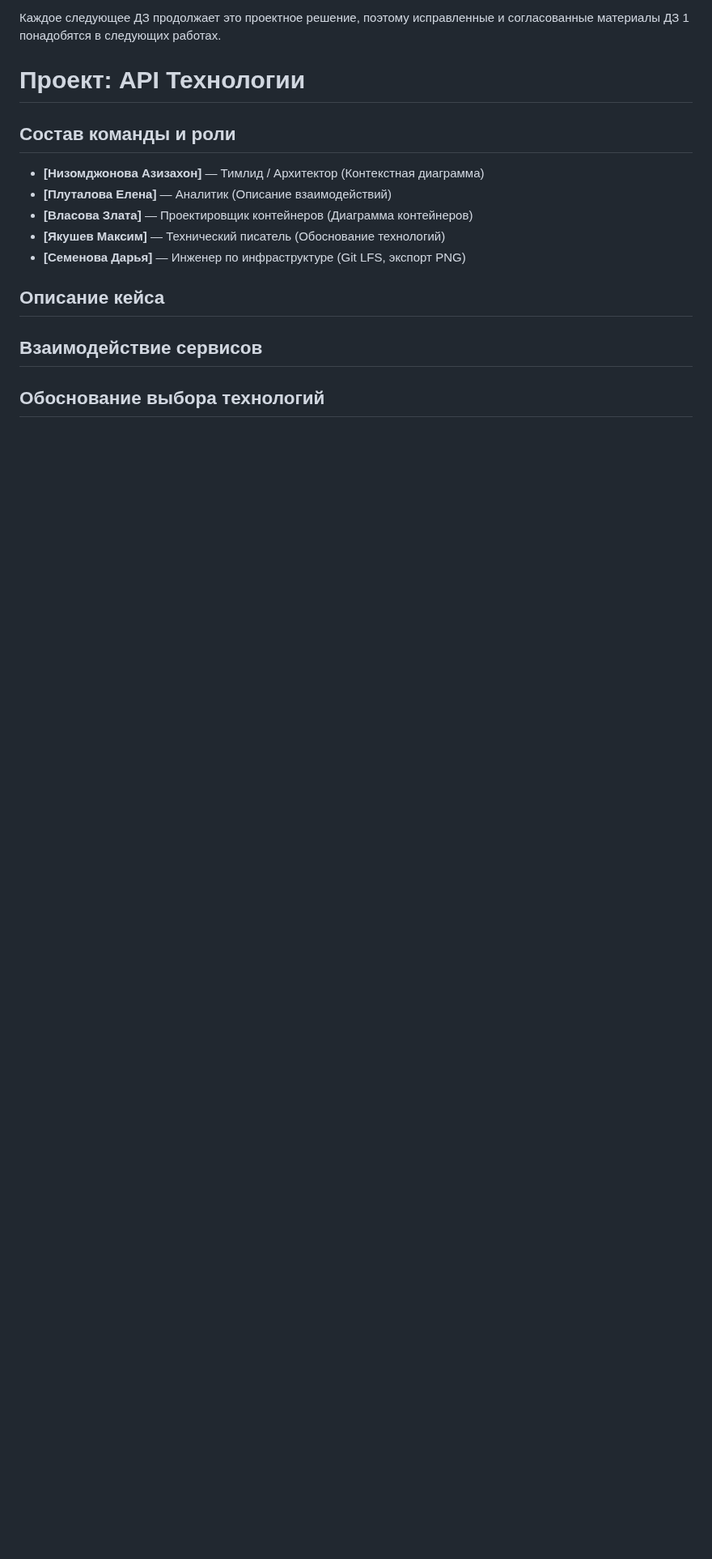
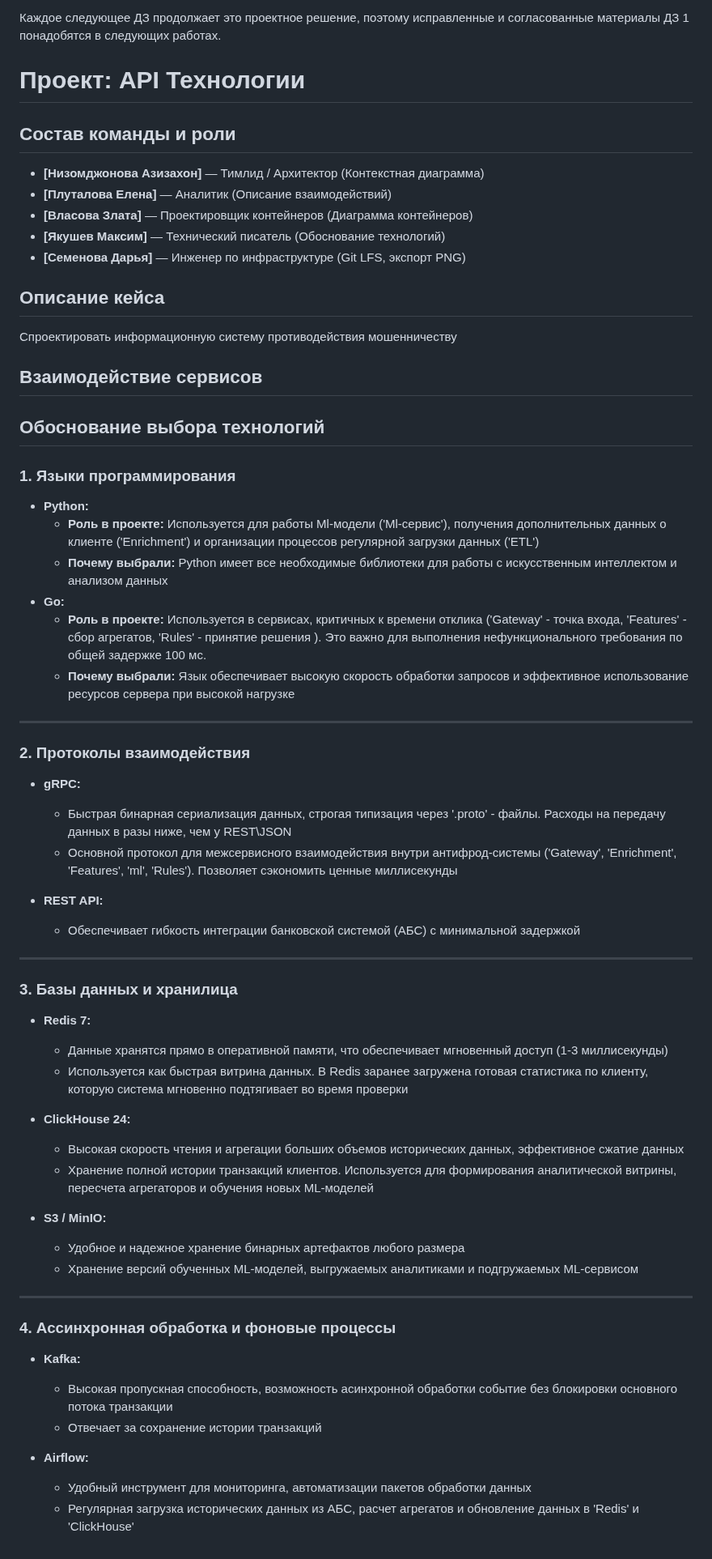
Before and after one commit to TheTonyPub/api-technologies-2026, a Markdown page: README.md, the part around the change. Shown at 81% size. Drawn GitHub-style; blank space fills up the shorter version.

Commit message:
добавлено обоснование выбора технологий в README

```diff
--- a/README.md
+++ b/README.md
@@ -66,7 +66,54 @@ git lfs ls-files
 *   **[Семенова Дарья]** — Инженер по инфраструктуре (Git LFS, экспорт PNG)
 
 ## Описание кейса
-
+Спроектировать информационную систему противодействия мошенничеству
 ## Взаимодействие сервисов
 
 ## Обоснование выбора технологий
+
+### 1. Языки программирования
+
+* **Python:**
+   * **Роль в проекте:** Используется для работы Ml-модели ('Ml-сервис'), получения дополнительных данных о клиенте ('Enrichment') и организации процессов регулярной загрузки данных ('ETL')
+   * **Почему выбрали:** Python имеет все необходимые библиотеки для работы с искусственным  интеллектом и анализом данных
+* **Go:**
+   * **Роль в проекте:** Используется в сервисах, критичных к времени отклика ('Gateway' - точка входа, 'Features' - сбор агрегатов, 'Rules' - принятие решения ). Это важно для выполнения нефункционального требования по общей задержке 100 мс.
+   * **Почему выбрали:** Язык обеспечивает высокую скорость обработки запросов и эффективное использование ресурсов сервера при высокой нагрузке
+
+---
+
+### 2. Протоколы взаимодействия
+
+* **gRPC:**
+   * Быстрая бинарная сериализация данных, строгая типизация через '.proto' - файлы. Расходы на передачу данных в разы ниже, чем у REST\JSON
+   * Основной протокол для межсервисного взаимодействия внутри антифрод-системы ('Gateway', 'Enrichment', 'Features', 'ml', 'Rules'). Позволяет сэкономить ценные миллисекунды
+
+* **REST API:**
+   * Обеспечивает гибкость интеграции банковской системой (АБС) с минимальной задержкой
+
+---
+
+### 3. Базы данных и хранилица
+
+* **Redis 7:**
+   * Данные хранятся прямо в оперативной памяти, что обеспечивает мгновенный доступ (1-3 миллисекунды)
+   * Используется как быстрая витрина данных. В Redis заранее загружена готовая статистика по клиенту, которую система мгновенно подтягивает во время проверки
+
+* **ClickHouse 24:**
+   * Высокая скорость чтения и агрегации больших объемов исторических данных, эффективное сжатие данных
+   * Хранение полной истории транзакций клиентов. Используется для формирования аналитической витрины, пересчета агрегаторов и обучения новых ML-моделей
+* **S3 / MinIO:**
+   * Удобное и надежное хранение бинарных артефактов любого размера
+   * Хранение версий обученных ML-моделей, выгружаемых аналитиками и подгружаемых ML-сервисом
+
+---
+
+### 4. Ассинхронная обработка и фоновые процессы
+
+* **Kafka:**
+   * Высокая пропускная способность, возможность асинхронной обработки событие без блокировки основного потока транзакции
+   * Отвечает за сохранение истории транзакций
+
+* **Airflow:**
+   * Удобный инструмент для мониторинга, автоматизации пакетов обработки данных
+   * Регулярная загрузка исторических данных из АБС, расчет агрегатов и обновление данных в 'Redis' и 'ClickHouse'
```
